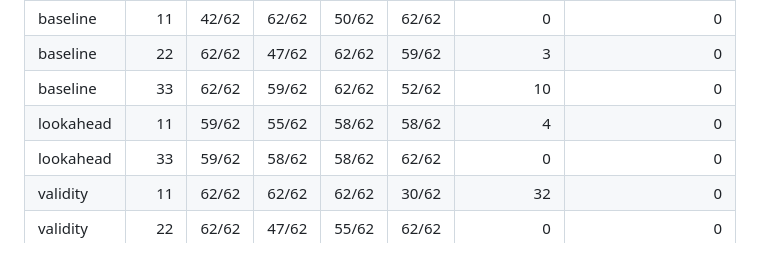
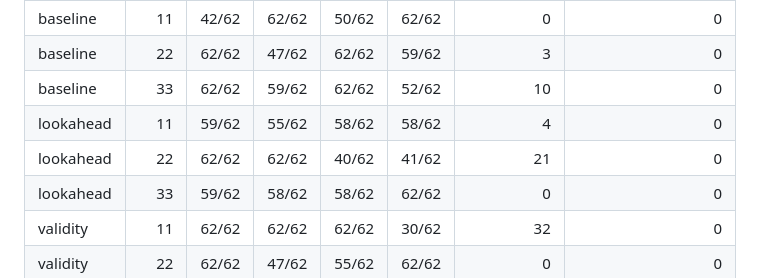
Before and after one commit to jy02sung/Artificial-Intelligence-and-Control-for-Autonomous-Driving, a Markdown page: docs/experiments/ic-navigation-clarity.md, the part around the change. GitHub-like rendering.

Commit message:
Record parallel intermediate-checkpoint audit

```diff
--- a/docs/experiments/ic-navigation-clarity.md
+++ b/docs/experiments/ic-navigation-clarity.md
@@ -202,6 +202,7 @@
 | baseline | 22 | 62/62 | 47/62 | 62/62 | 59/62 | 3 | 0 |
 | baseline | 33 | 62/62 | 59/62 | 62/62 | 52/62 | 10 | 0 |
 | lookahead | 11 | 59/62 | 55/62 | 58/62 | 58/62 | 4 | 0 |
+| lookahead | 22 | 62/62 | 62/62 | 40/62 | 41/62 | 21 | 0 |
 | lookahead | 33 | 59/62 | 58/62 | 58/62 | 62/62 | 0 | 0 |
 | validity | 11 | 62/62 | 62/62 | 62/62 | 30/62 | 32 | 0 |
 | validity | 22 | 62/62 | 47/62 | 55/62 | 62/62 | 0 | 0 |
```
